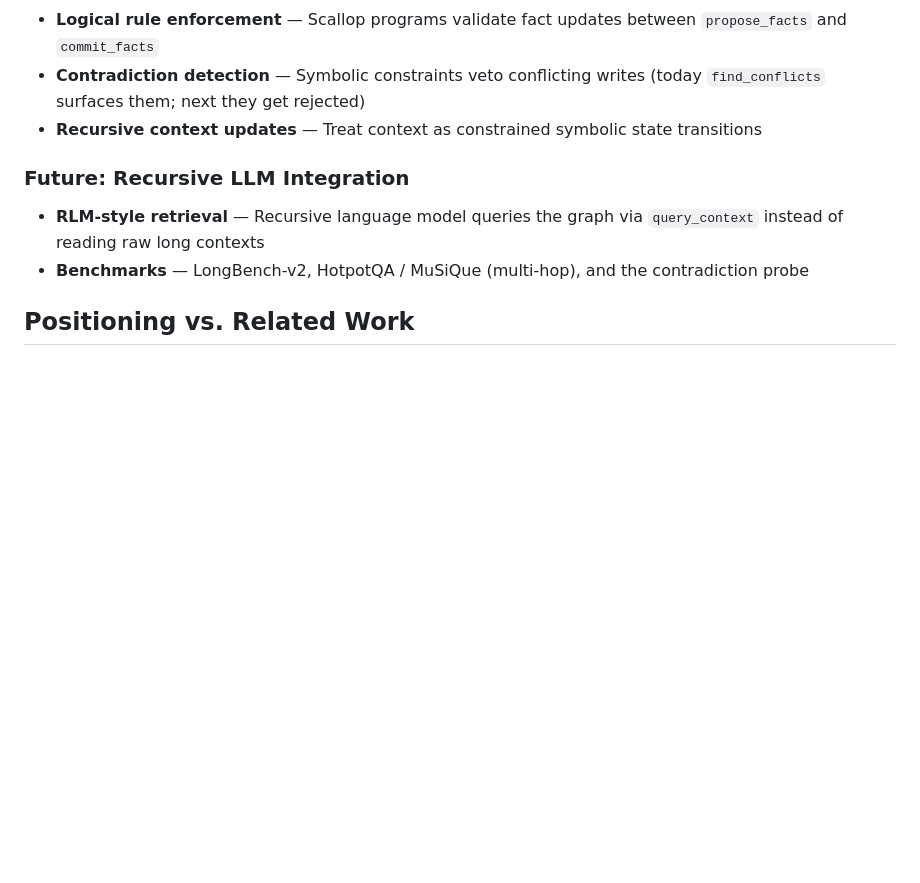
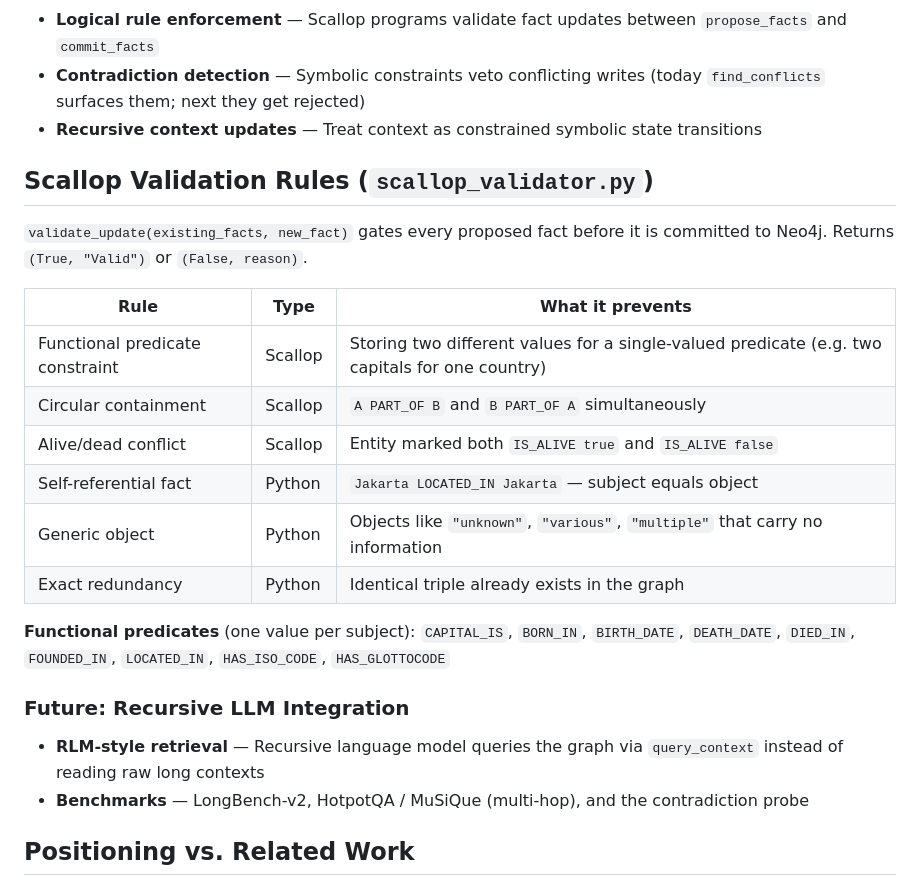
Before and after one commit to ArS377/Memorize-Fast-and-Slow, a Markdown page: README.md, the part around the change. GitHub-like rendering; blank space fills up the shorter version.

Commit message:
Updated ReadME with logic rules

```diff
--- a/README.md
+++ b/README.md
@@ -118,6 +118,22 @@ No live Neo4j is required — all tests use a mock driver and the checked-in fix
 - **Contradiction detection** — Symbolic constraints veto conflicting writes (today `find_conflicts` surfaces them; next they get rejected)
 - **Recursive context updates** — Treat context as constrained symbolic state transitions
 
+## Scallop Validation Rules (`scallop_validator.py`)
+
+`validate_update(existing_facts, new_fact)` gates every proposed fact before it is committed to Neo4j. Returns `(True, "Valid")` or `(False, reason)`.
+
+| Rule | Type | What it prevents |
+|------|------|-----------------|
+| Functional predicate constraint | Scallop | Storing two different values for a single-valued predicate (e.g. two capitals for one country) |
+| Circular containment | Scallop | `A PART_OF B` and `B PART_OF A` simultaneously |
+| Alive/dead conflict | Scallop | Entity marked both `IS_ALIVE true` and `IS_ALIVE false` |
+| Self-referential fact | Python | `Jakarta LOCATED_IN Jakarta` — subject equals object |
+| Generic object | Python | Objects like `"unknown"`, `"various"`, `"multiple"` that carry no information |
+| Exact redundancy | Python | Identical triple already exists in the graph |
+
+**Functional predicates** (one value per subject):
+`CAPITAL_IS`, `BORN_IN`, `BIRTH_DATE`, `DEATH_DATE`, `DIED_IN`, `FOUNDED_IN`, `LOCATED_IN`, `HAS_ISO_CODE`, `HAS_GLOTTOCODE`
+
 ### Future: Recursive LLM Integration
 - **RLM-style retrieval** — Recursive language model queries the graph via `query_context` instead of reading raw long contexts
 - **Benchmarks** — LongBench-v2, HotpotQA / MuSiQue (multi-hop), and the contradiction probe
```
